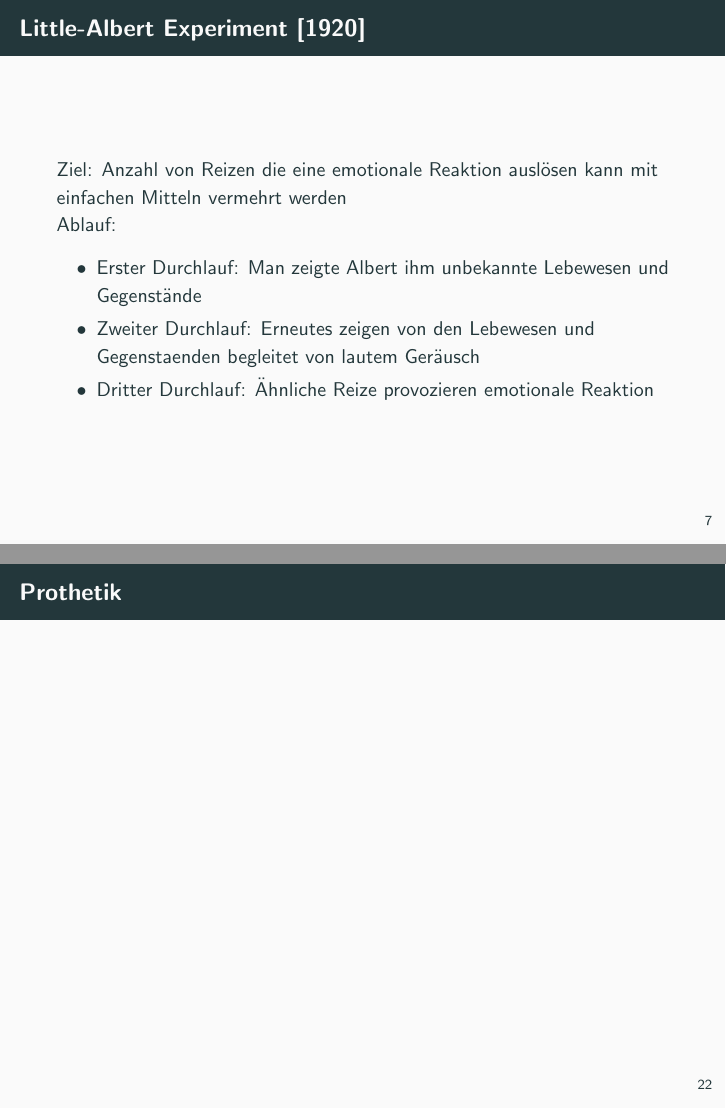
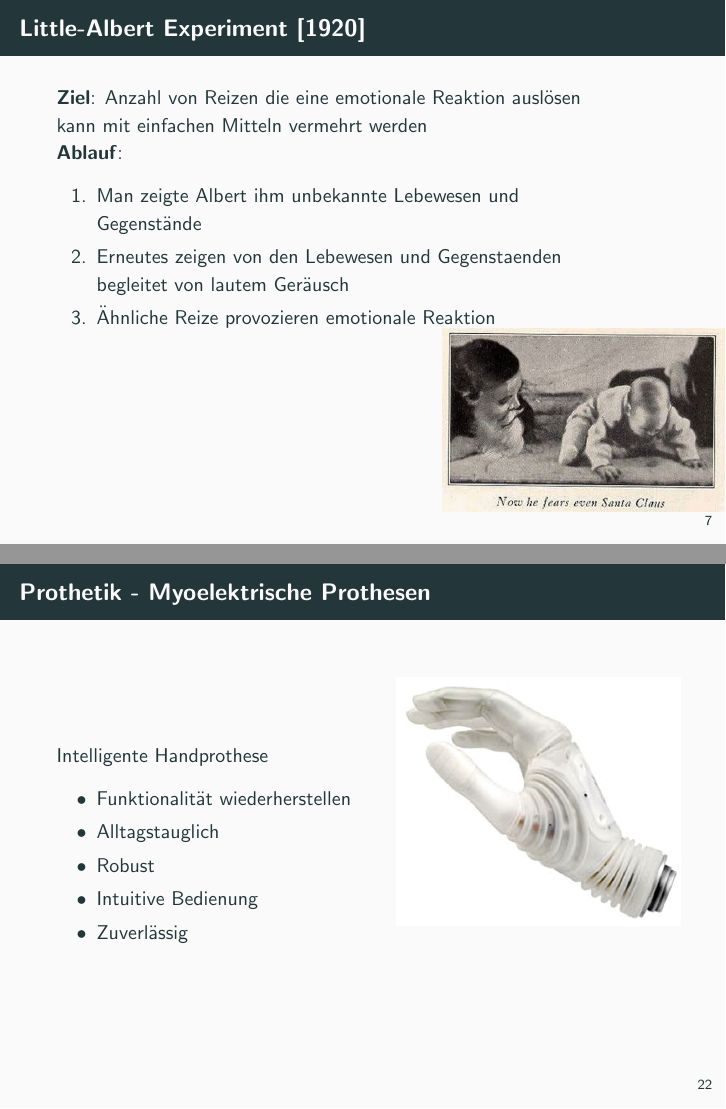
Before and after one commit to semueller/ethics, LaTeX slides (presentation.tex): pages 10 and 26 of 33, joined at a grey line. Compiled offline with pdfLaTeX.

Commit message:
included pictures for prosthetics and little albert

```diff
--- a/presentation.tex
+++ b/presentation.tex
@@ -6,6 +6,8 @@
 \usepackage{booktabs}
 \usepackage[utf8]{inputenc}
 \usepackage[scale=2]{ccicons}
+
+\usepackage[absolute,overlay]{textpos}
 \usepackage{graphicx}
 \usepackage{pgfplots}
 \usepgfplotslibrary{dateplot}
@@ -102,15 +104,23 @@
 
 
 		\begin{frame}{Little-Albert Experiment [1920]}
-			Ziel: Anzahl von Reizen die eine emotionale Reaktion auslösen kann mit einfachen Mitteln vermehrt werden\\
 
-			Ablauf:
-			\begin{itemize}
-				\item Erster Durchlauf: Man zeigte Albert ihm unbekannte Lebewesen und Gegenstände
-				\item Zweiter Durchlauf: Erneutes zeigen von den Lebewesen und Gegenstaenden begleitet von lautem Geräusch
-				\item Dritter Durchlauf: Ähnliche Reize provozieren emotionale Reaktion
-			\end{itemize}
-					\end{frame}
+			\begin{textblock*}{10cm}(1cm,1.6cm) % {block width} (coords)
+
+			\textbf{Ziel}: Anzahl von Reizen die eine emotionale Reaktion auslösen kann mit einfachen Mitteln vermehrt werden\\
+
+			\textbf{Ablauf}:
+			\begin{enumerate}
+				\item Man zeigte Albert ihm unbekannte Lebewesen und Gegenstände
+				\item Erneutes zeigen von den Lebewesen und Gegenstaenden begleitet von lautem Geräusch
+				\item Ähnliche Reize provozieren emotionale Reaktion
+			\end{enumerate}
+
+		\end{textblock*}
+			\begin{textblock*}{5cm}(7.8cm,5.8cm) % {block width} (coords)
+				\includegraphics[width=5cm]{./pics/Little-albert.jpg}
+			\end{textblock*}
+		\end{frame}
 
 	\begin{frame}{Little-Albert Experiment [1920]}
 
@@ -283,8 +298,18 @@
 
 	\end{frame}
 
-	\begin{frame}{Prothetik}
-
+	\begin{frame}{Prothetik - Myoelektrische Prothesen}
+		\begin{textblock*}{5cm}(7cm,2cm) % {block width} (coords)
+			\includegraphics[width=5cm]{./pics/michelangelo-hand.jpg}
+		\end{textblock*}
+		Intelligente Handprothese
+		\begin{itemize}
+			\item Funktionalität wiederherstellen
+			\item Alltagstauglich
+			\item Robust
+			\item Intuitive Bedienung
+			\item Zuverlässig
+		\end{itemize}
 	\end{frame}
 
 		\begin{frame}{RoboCup}
```
Also changed, not shown: pics/Little-albert.jpg (added), pics/michelangelo-hand.jpg (added), pics/robbers-cave.jpg (added), presentation.pdf, presentation.tex (31 more changed lines).
